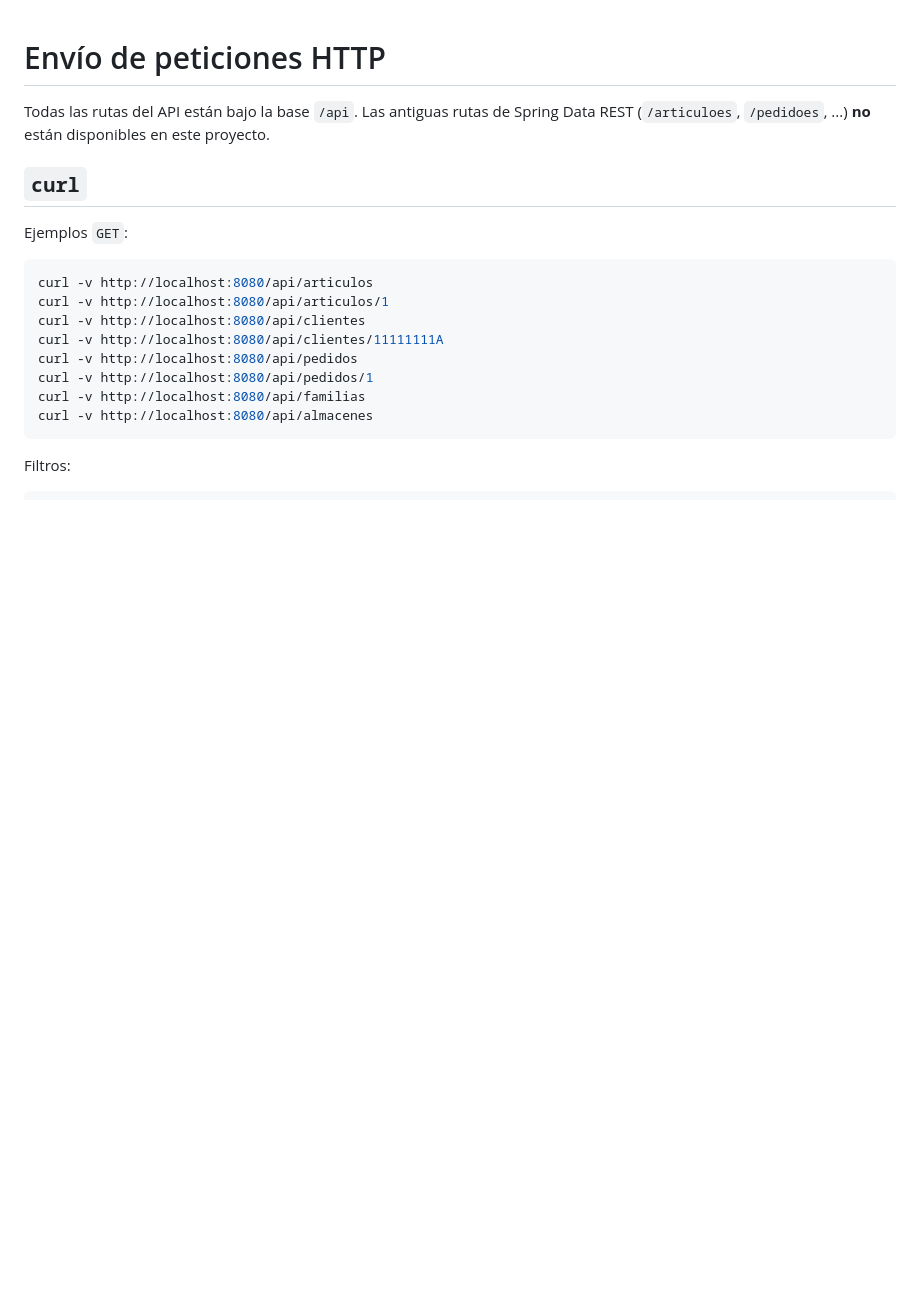
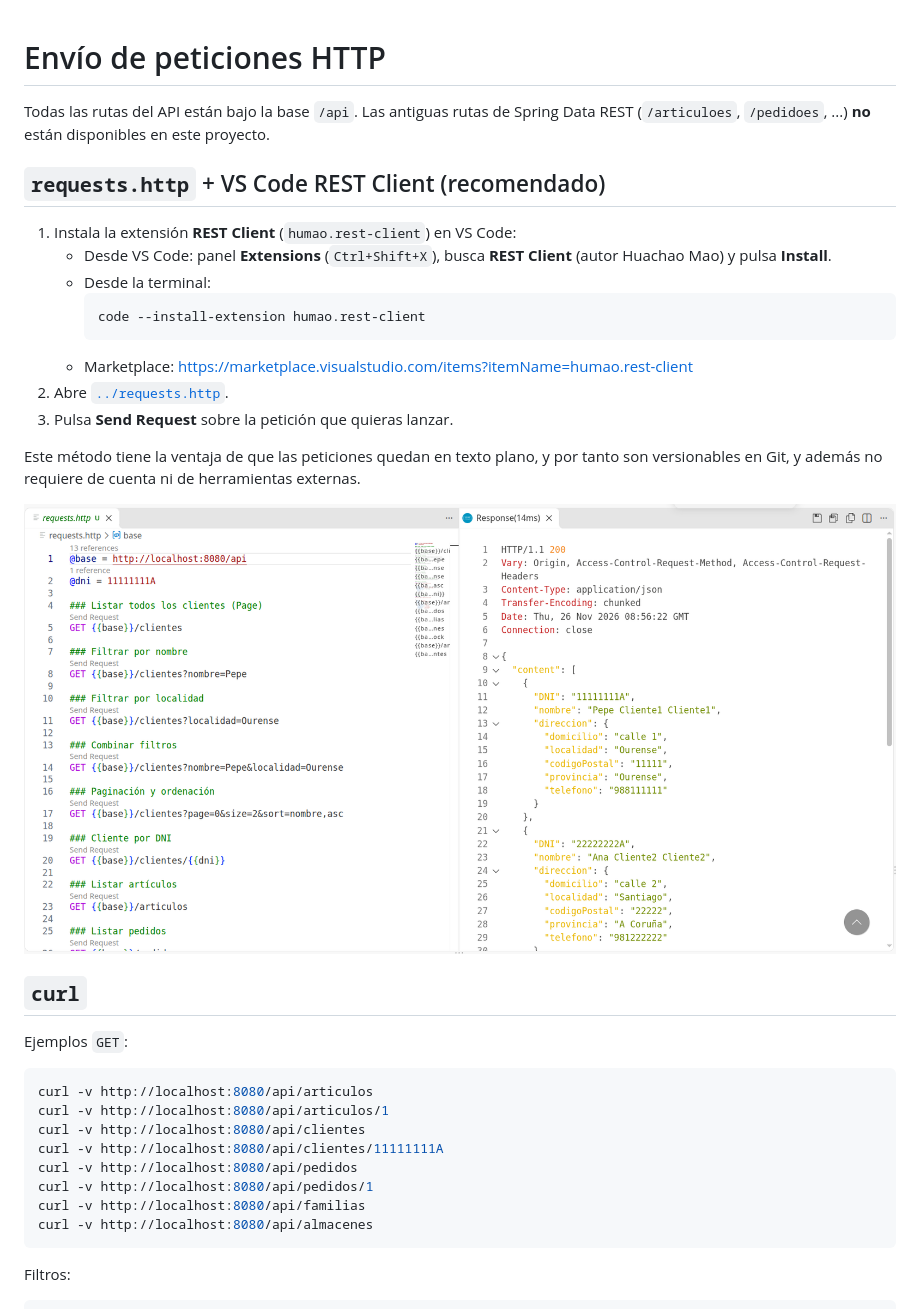
Before and after one commit to DAGSS-ESEI/practica-4-spring-data-rest, a Markdown page: doc/peticiones_REST.md, the part around one of its changes. Drawn GitHub-style; pictures changed too: doc/vscode.png; blank space fills up the shorter version.

````diff
--- a/doc/peticiones_REST.md
+++ b/doc/peticiones_REST.md
@@ -1,6 +1,22 @@
 # Envío de peticiones HTTP
 
 Todas las rutas del API están bajo la base `/api`. Las antiguas rutas de Spring Data REST (`/articuloes`, `/pedidoes`, ...) **no** están disponibles en este proyecto.
+
+## `requests.http` + VS Code REST Client (recomendado)
+
+1. Instala la extensión **REST Client** (`humao.rest-client`) en VS Code:
+   - Desde VS Code: panel **Extensions** (`Ctrl+Shift+X`), busca **REST Client** (autor Huachao Mao) y pulsa **Install**.
+   - Desde la terminal:
+     ```bash
+     code --install-extension humao.rest-client
+     ```
+   - Marketplace: https://marketplace.visualstudio.com/items?itemName=humao.rest-client
+2. Abre [`../requests.http`](../requests.http).
+3. Pulsa **Send Request** sobre la petición que quieras lanzar.
+
+Este método tiene la ventaja de que las peticiones quedan en texto plano, y por tanto son versionables en Git, y además no requiere de cuenta ni de herramientas externas.
+
+![REST Client (VS Code)](vscode.png "REST Client (VS Code)")
 
 ## `curl`
 
````
Also changed, not shown: other parts of doc/peticiones_REST.md (+4 -10 lines), README.md (+2 -1 lines), 1 other file.
